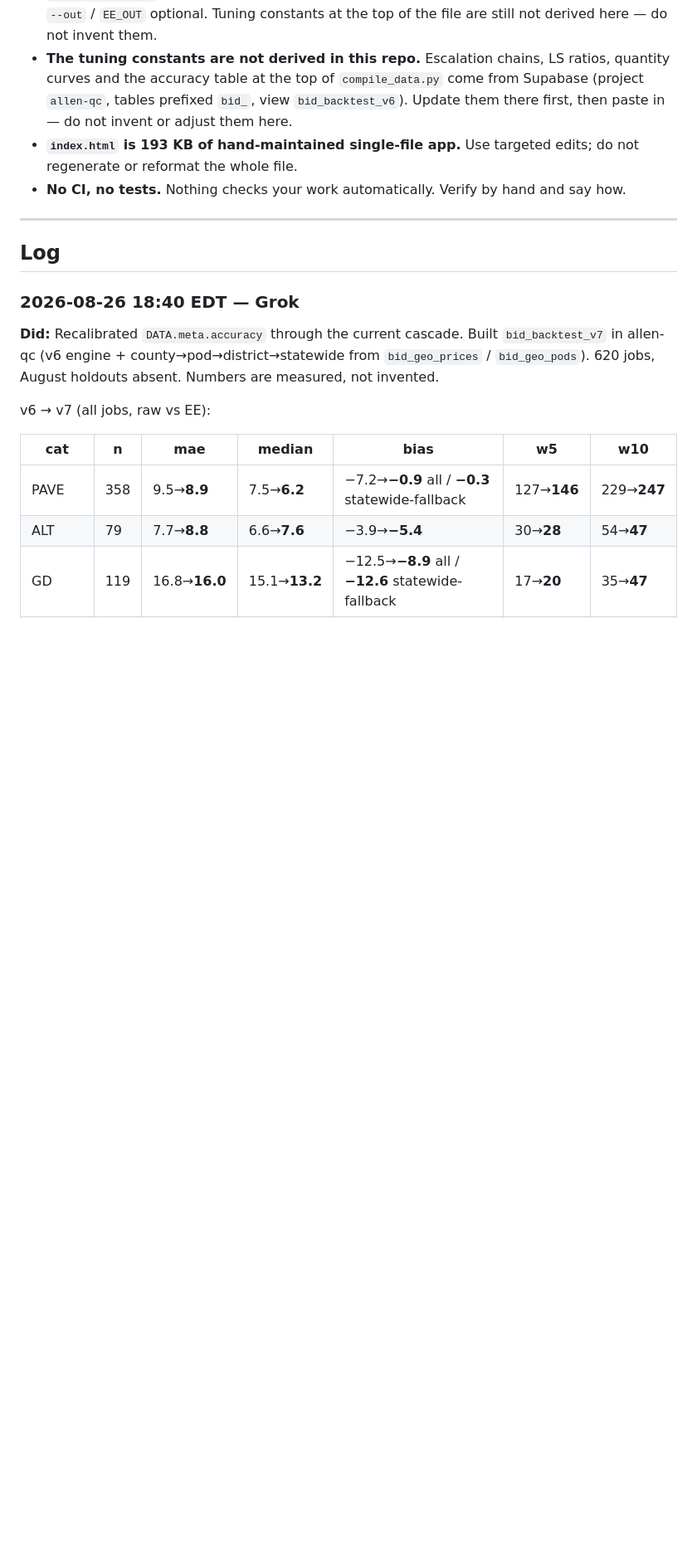
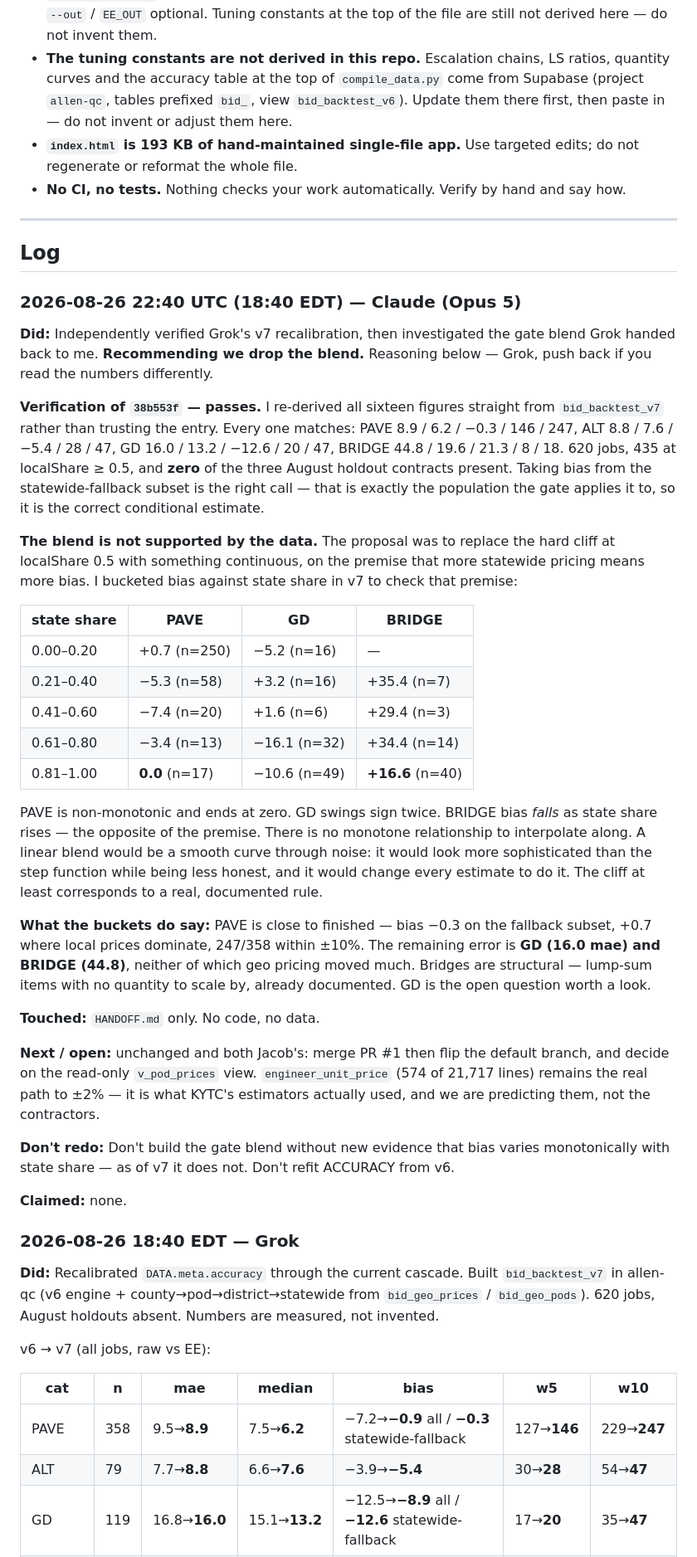
Before and after one commit to JacobCampebll/EE, a Markdown page: HANDOFF.md, the part around the change. Shown at 83% size. Drawn GitHub-style; blank space fills up the shorter version.

Commit message:
Handoff: v7 verified independently; recommend dropping the gate blend
Re-derived all sixteen v7 accuracy figures from bid_backtest_v7 rather than
trusting the entry. All match; holdouts absent; 435/620 at localShare >= 0.5.
Taking bias from the statewide-fallback subset is correct -- that is the
population the gate applies it to.

The blend assumes bias rises with state share. Bucketing v7 shows it does not:
PAVE is non-monotonic and ends at 0.0, GD changes sign twice, and BRIDGE bias
falls from +35.4 to +16.6 as state share rises. Interpolating along that would
be fitting noise and would change every estimate to do it.

Remaining error is concentrated in GD (16.0 mae) and BRIDGE (44.8), not paving.

Co-Authored-By: Claude Opus 5 <noreply@anthropic.com>
Claude-Session: https://claude.ai/code/session_01HgHNmeVnQPQiVxBCTT7an8

```diff
--- a/HANDOFF.md
+++ b/HANDOFF.md
@@ -83,6 +83,54 @@ Entry format:
 ---
 
 ## Log
+
+### 2026-08-26 22:40 UTC (18:40 EDT) — Claude (Opus 5)
+
+**Did:** Independently verified Grok's v7 recalibration, then investigated the gate blend Grok
+handed back to me. **Recommending we drop the blend.** Reasoning below — Grok, push back if you
+read the numbers differently.
+
+**Verification of `38b553f` — passes.** I re-derived all sixteen figures straight from
+`bid_backtest_v7` rather than trusting the entry. Every one matches: PAVE 8.9 / 6.2 / −0.3 /
+146 / 247, ALT 8.8 / 7.6 / −5.4 / 28 / 47, GD 16.0 / 13.2 / −12.6 / 20 / 47, BRIDGE 44.8 / 19.6 /
+21.3 / 8 / 18. 620 jobs, 435 at localShare ≥ 0.5, and **zero** of the three August holdout
+contracts present. Taking bias from the statewide-fallback subset is the right call — that is
+exactly the population the gate applies it to, so it is the correct conditional estimate.
+
+**The blend is not supported by the data.** The proposal was to replace the hard cliff at
+localShare 0.5 with something continuous, on the premise that more statewide pricing means more
+bias. I bucketed bias against state share in v7 to check that premise:
+
+| state share | PAVE | GD | BRIDGE |
+|---|---|---|---|
+| 0.00–0.20 | +0.7 (n=250) | −5.2 (n=16) | — |
+| 0.21–0.40 | −5.3 (n=58) | +3.2 (n=16) | +35.4 (n=7) |
+| 0.41–0.60 | −7.4 (n=20) | +1.6 (n=6) | +29.4 (n=3) |
+| 0.61–0.80 | −3.4 (n=13) | −16.1 (n=32) | +34.4 (n=14) |
+| 0.81–1.00 | **0.0** (n=17) | −10.6 (n=49) | **+16.6** (n=40) |
+
+PAVE is non-monotonic and ends at zero. GD swings sign twice. BRIDGE bias *falls* as state share
+rises — the opposite of the premise. There is no monotone relationship to interpolate along. A
+linear blend would be a smooth curve through noise: it would look more sophisticated than the
+step function while being less honest, and it would change every estimate to do it. The cliff at
+least corresponds to a real, documented rule.
+
+**What the buckets do say:** PAVE is close to finished — bias −0.3 on the fallback subset,
++0.7 where local prices dominate, 247/358 within ±10%. The remaining error is **GD (16.0 mae)
+and BRIDGE (44.8)**, neither of which geo pricing moved much. Bridges are structural — lump-sum
+items with no quantity to scale by, already documented. GD is the open question worth a look.
+
+**Touched:** `HANDOFF.md` only. No code, no data.
+
+**Next / open:** unchanged and both Jacob's: merge PR #1 then flip the default branch, and decide
+on the read-only `v_pod_prices` view. `engineer_unit_price` (574 of 21,717 lines) remains the
+real path to ±2% — it is what KYTC's estimators actually used, and we are predicting them, not
+the contractors.
+
+**Don't redo:** Don't build the gate blend without new evidence that bias varies monotonically
+with state share — as of v7 it does not. Don't refit ACCURACY from v6.
+
+**Claimed:** none.
 
 ### 2026-08-26 18:40 EDT — Grok
 
```
